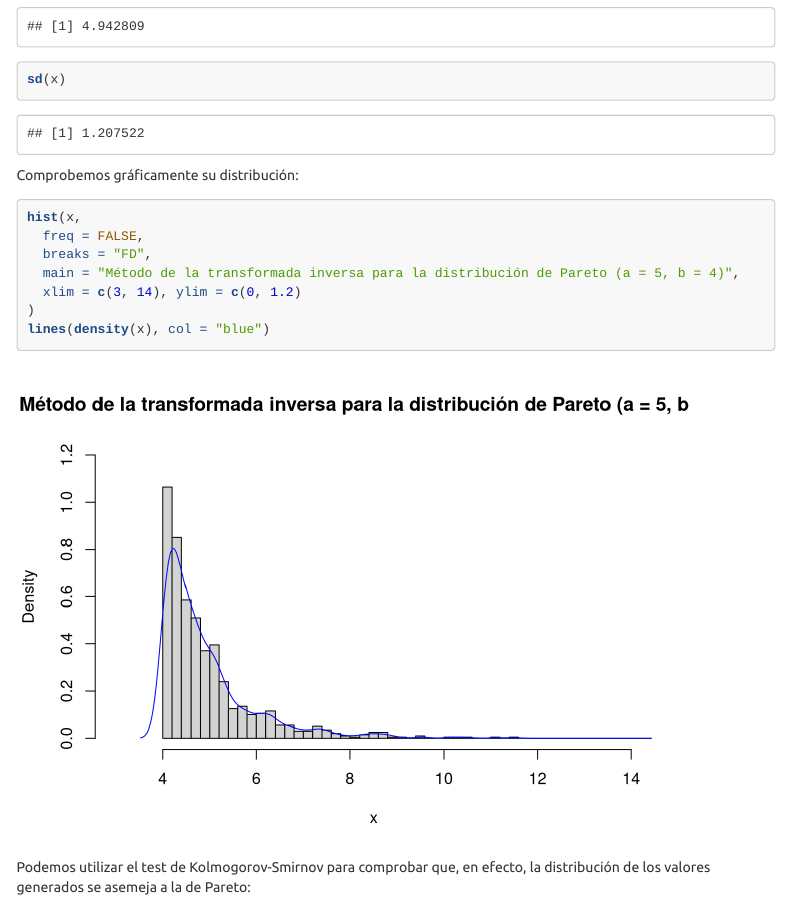
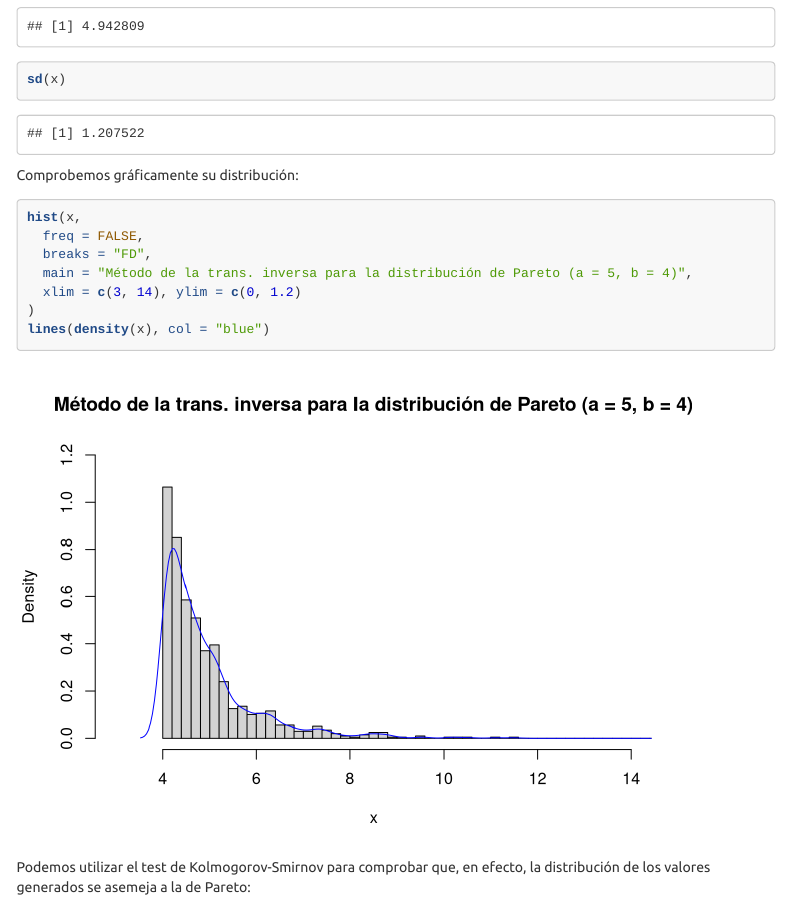
Before and after one commit to Asmilex/estadistica-computacional, an R Markdown document (practicas/examen_2.rmd): the page in a window 1100 px wide, from 5240 px down. Rendered offline with R 4.5, knitr and Pandoc, with nearby package versions; code that draws random numbers runs with fixed seeds of ours; menus at the side of the page are left out.

Commit message:
Detallico de un gráfico

```diff
--- a/practicas/examen_2.rmd
+++ b/practicas/examen_2.rmd
@@ -176,7 +176,7 @@ Comprobemos gráficamente su distribución:
 hist(x,
   freq = FALSE,
   breaks = "FD",
-  main = "Método de la transformada inversa para la distribución de Pareto (a = 5, b = 4)",
+  main = "Método de la trans. inversa para la distribución de Pareto (a = 5, b = 4)",
   xlim = c(3, 14), ylim = c(0, 1.2)
 )
 lines(density(x), col = "blue")
```
Also changed, not shown: practicas/examen_2.html.
